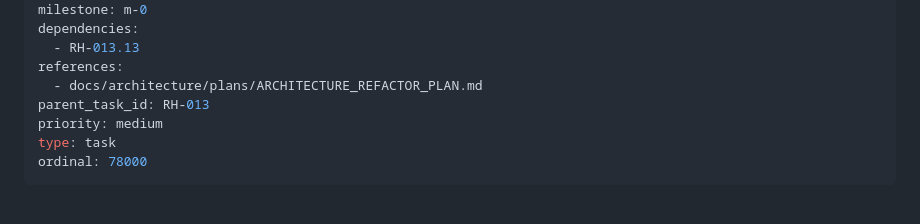
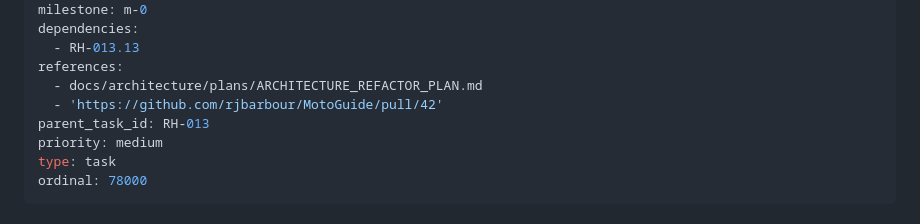
Before and after one commit to rjbarbour/MotoGuide, a Markdown page: backlog/tasks/rh-013.14 - Make-OpenAPI-validation-fail-on-contract-drift.md, the part around one of its changes. Rendered like a GitHub page.

```diff
--- a/backlog/tasks/rh-013.14 - Make-OpenAPI-validation-fail-on-contract-drift.md
+++ b/backlog/tasks/rh-013.14 - Make-OpenAPI-validation-fail-on-contract-drift.md
@@ -15,6 +15,7 @@ dependencies:
   - RH-013.13
 references:
   - docs/architecture/plans/ARCHITECTURE_REFACTOR_PLAN.md
+  - 'https://github.com/rjbarbour/MotoGuide/pull/42'
 parent_task_id: RH-013
 priority: medium
 type: task
```
Also changed, not shown: other parts of backlog/tasks/rh-013.14 - Make-OpenAPI-validation-fail-on-contract-drift.md (+1 -1 lines).
